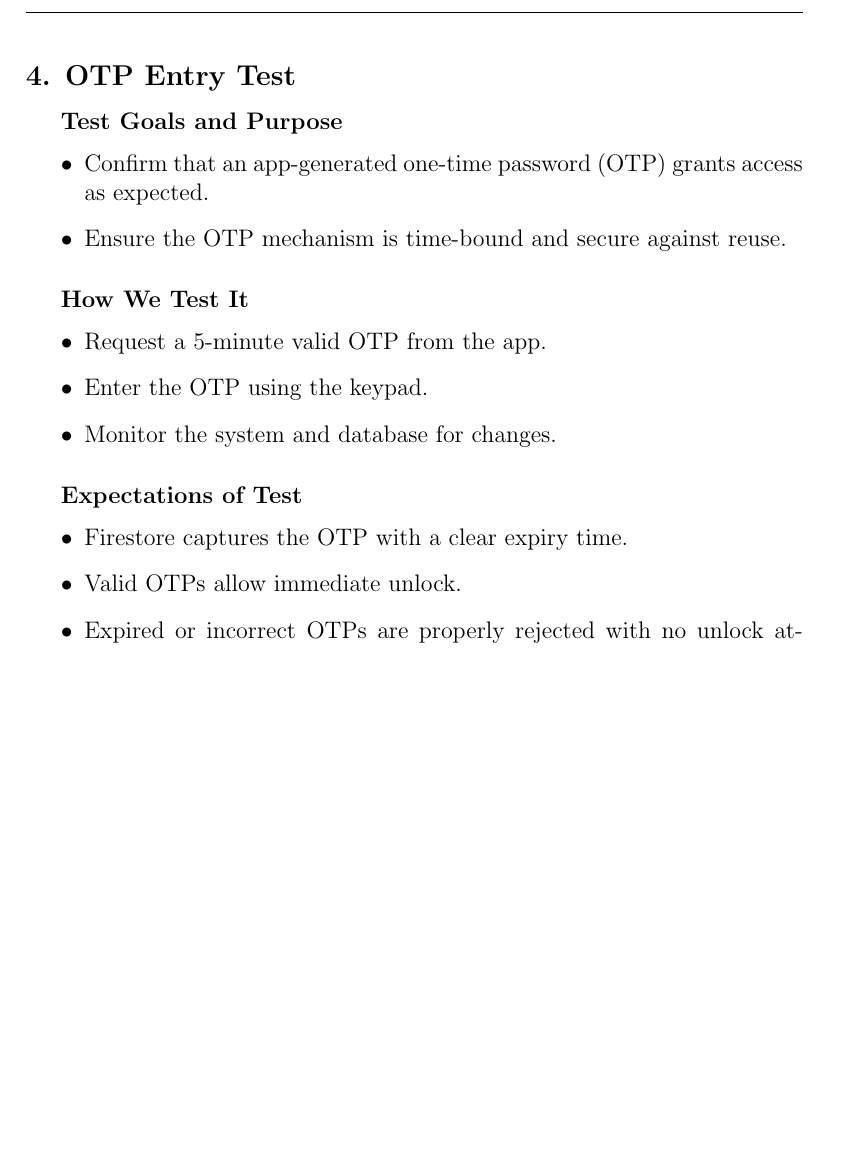
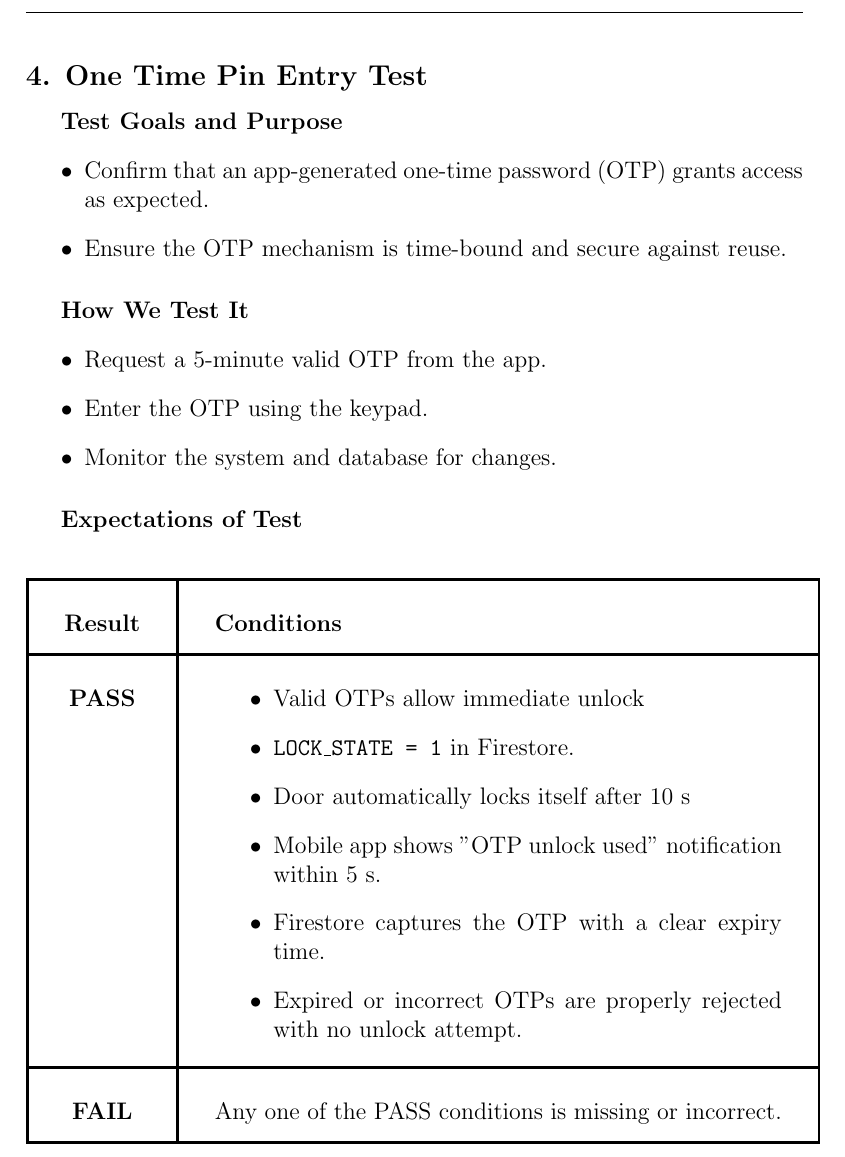
Before and after one commit to neenanhi/CSE123_Project, a LaTeX document (docs/DesignDoc/DesignDoc.tex, which reads docs/DesignDoc/Future_Testing.tex): part of page 47 of 57 before the commit and part of page 47 of 58 after it, cut at the place of the change, the shorter picture padded with empty space. Compiled offline with pdfLaTeX.

Commit message:
updated pass/fail conditions for OTP entry test

```diff
--- a/docs/DesignDoc/Future_Testing.tex
+++ b/docs/DesignDoc/Future_Testing.tex
@@ -124,7 +124,7 @@ Either wait for the lockout timer to expire or enter an admin PIN to clear the l
 
 
 
-\subsection*{4. OTP Entry Test}
+\subsection*{4. One Time Pin Entry Test}
 \subparagraph{Test Goals and Purpose}
 \begin{itemize}
     \item Confirm that an app-generated one-time password (OTP) grants access as expected.
@@ -137,11 +137,27 @@ Either wait for the lockout timer to expire or enter an admin PIN to clear the l
     \item Monitor the system and database for changes.
 \end{itemize}
 \subparagraph{Expectations of Test}
-\begin{itemize}
-    \item Firestore captures the OTP with a clear expiry time.
-    \item Valid OTPs allow immediate unlock.
-    \item Expired or incorrect OTPs are properly rejected with no unlock attempt.
-\end{itemize}
+\begin{center}
+    \begin{tabular}{|c|p{10cm}|}
+      \hline
+      \textbf{Result} & \textbf{Conditions} \\
+      \hline
+      \textbf{PASS} &
+        \begin{minipage}[t]{\linewidth}
+        \begin{itemize}
+          \item Valid OTPs allow immediate unlock
+          \item \texttt{LOCK\_STATE = 1} in Firestore.
+          \item Door automatically locks itself after 10 s
+          \item Mobile app shows "OTP unlock used” notification within 5 s.
+          \item Firestore captures the OTP with a clear expiry time.
+          \item Expired or incorrect OTPs are properly rejected with no unlock attempt. \\
+        \end{itemize}
+        \end{minipage} \\
+      \hline
+      \textbf{FAIL} & Any one of the PASS conditions is missing or incorrect. \\
+      \hline
+    \end{tabular}
+    \end{center}
 
 \subsection*{5. OTP Expiry Test}
 \subparagraph{Test Goals and Purpose}
```
